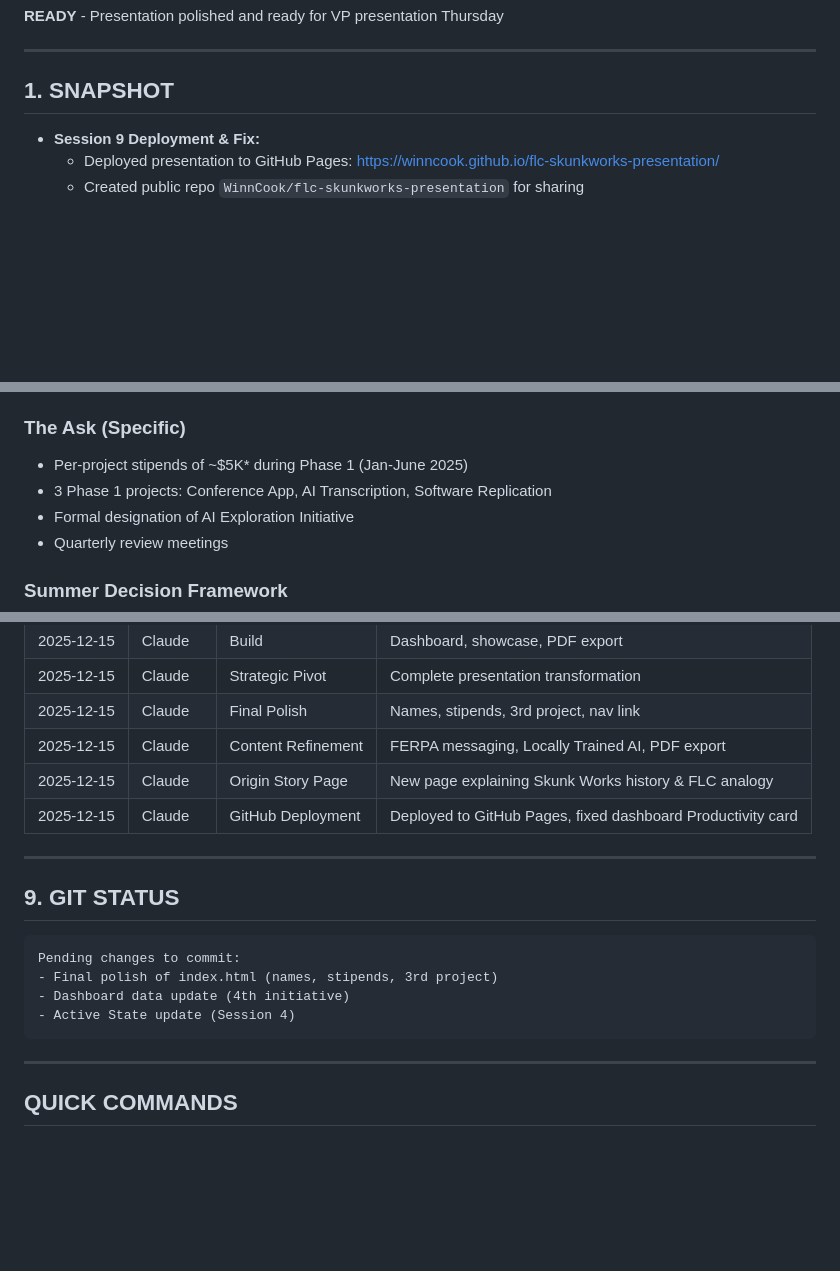
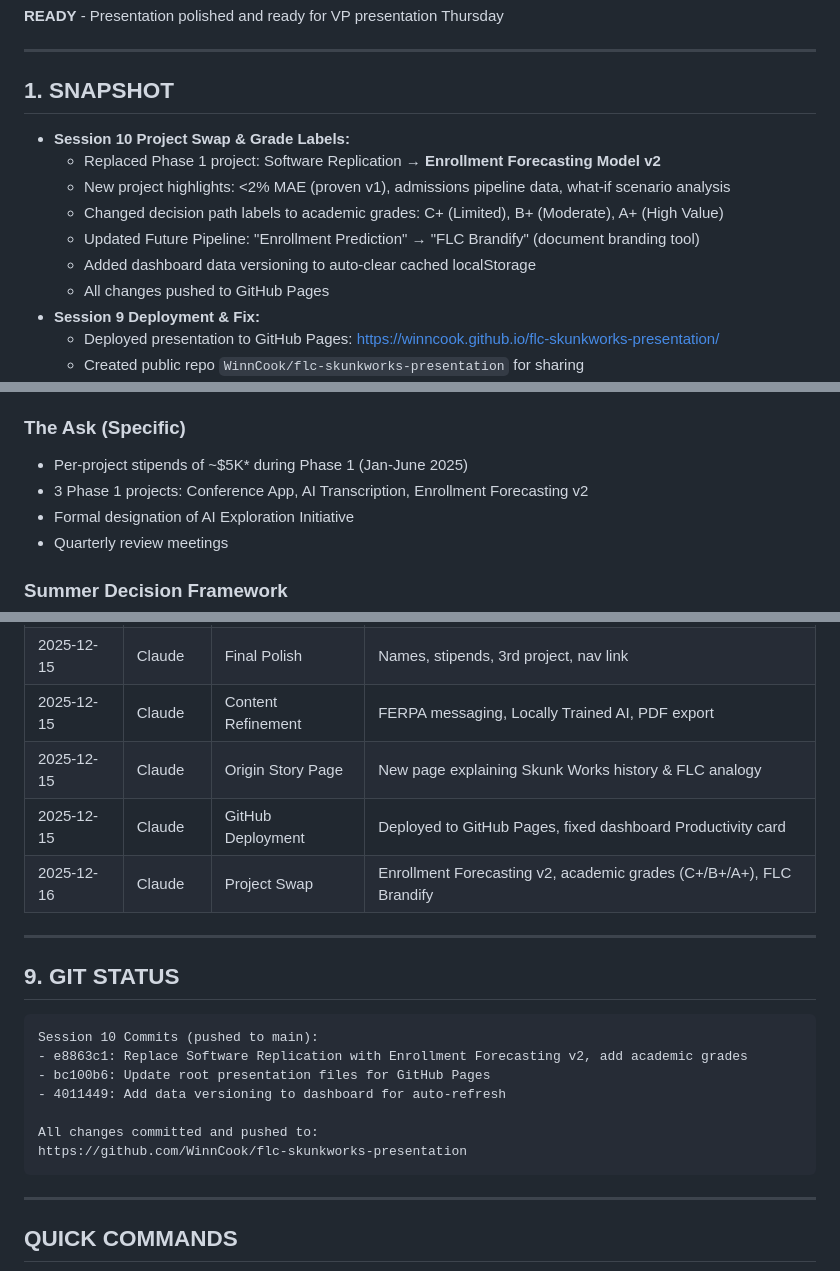
Before and after one commit to WinnCook/flc-skunkworks-presentation, a Markdown page: @Active_State.md, 3 parts joined by grey strips. Drawn GitHub-style; blank space fills up the shorter version.

Commit message:
Update Active State for Session 10 handoff
- Document Session 10 changes: Enrollment Forecasting v2, academic grades, FLC Brandify
- Update all project references from Software Replication to Enrollment Forecasting v2
- Update session log and git status

🤖 Generated with [Claude Code](https://claude.com/claude-code)

Co-Authored-By: Claude Opus 4.5 <noreply@anthropic.com>

````diff
--- a/@Active_State.md
+++ b/@Active_State.md
@@ -13,6 +13,13 @@
 
 ## 1. SNAPSHOT
 
+- **Session 10 Project Swap & Grade Labels:**
+  - Replaced Phase 1 project: Software Replication → **Enrollment Forecasting Model v2**
+  - New project highlights: <2% MAE (proven v1), admissions pipeline data, what-if scenario analysis
+  - Changed decision path labels to academic grades: C+ (Limited), B+ (Moderate), A+ (High Value)
+  - Updated Future Pipeline: "Enrollment Prediction" → "FLC Brandify" (document branding tool)
+  - Added dashboard data versioning to auto-clear cached localStorage
+  - All changes pushed to GitHub Pages
 - **Session 9 Deployment & Fix:**
   - Deployed presentation to GitHub Pages: https://winncook.github.io/flc-skunkworks-presentation/
   - Created public repo `WinnCook/flc-skunkworks-presentation` for sharing
@@ -63,7 +70,7 @@
 
 ### The Ask (Specific)
 - Per-project stipends of ~$5K* during Phase 1 (Jan-June 2025)
-- 3 Phase 1 projects: Conference App, AI Transcription, Software Replication
+- 3 Phase 1 projects: Conference App, AI Transcription, Enrollment Forecasting v2
 - Formal designation of AI Exploration Initiative
 - Quarterly review meetings
 
@@ -204,16 +211,20 @@ C:\Users\winnl\Documents\FLC - Skunk Works\
 | 2025-12-15 | Claude | Content Refinement | FERPA messaging, Locally Trained AI, PDF export |
 | 2025-12-15 | Claude | Origin Story Page | New page explaining Skunk Works history & FLC analogy |
 | 2025-12-15 | Claude | GitHub Deployment | Deployed to GitHub Pages, fixed dashboard Productivity card |
+| 2025-12-16 | Claude | Project Swap | Enrollment Forecasting v2, academic grades (C+/B+/A+), FLC Brandify |
 
 ---
 
 ## 9. GIT STATUS
 
 ```
-Pending changes to commit:
-- Final polish of index.html (names, stipends, 3rd project)
-- Dashboard data update (4th initiative)
-- Active State update (Session 4)
+Session 10 Commits (pushed to main):
+- e8863c1: Replace Software Replication with Enrollment Forecasting v2, add academic grades
+- bc100b6: Update root presentation files for GitHub Pages
+- 4011449: Add data versioning to dashboard for auto-refresh
+
+All changes committed and pushed to:
+https://github.com/WinnCook/flc-skunkworks-presentation
 ```
 
 ---
````
Also changed, not shown: other parts of @Active_State.md (+6 -6 lines).
